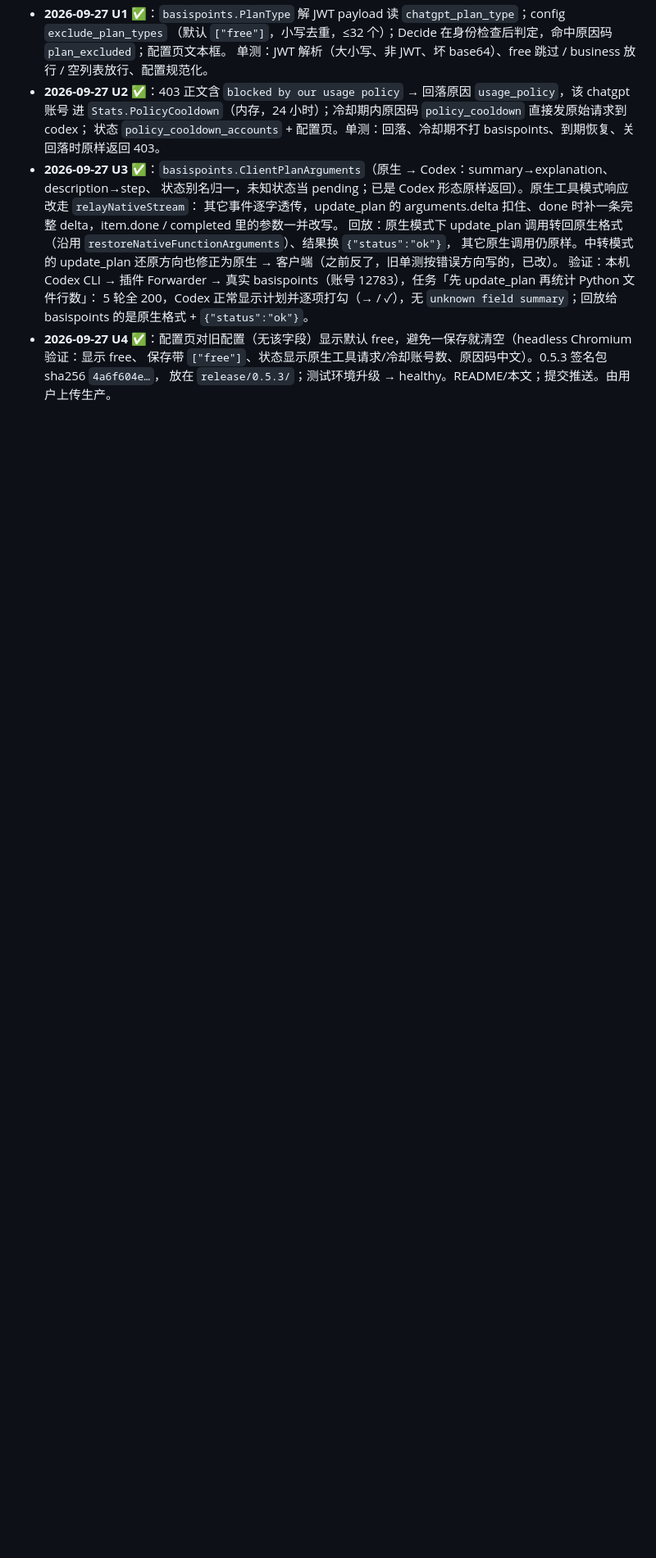
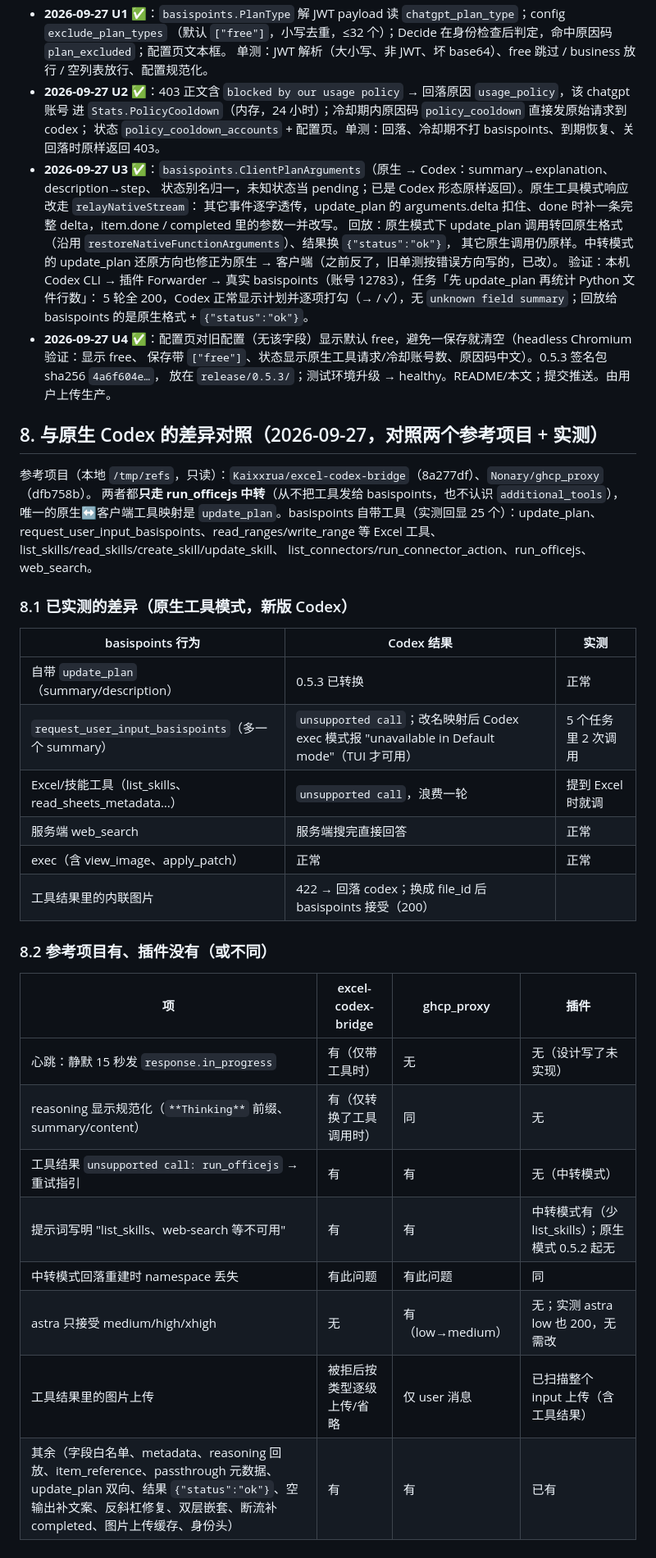
Before and after one commit to jzg-lab/bps_sub_plugin, a Markdown page: docs/STAGE5.md, the part around the change. Shown at 82% size. GitHub-like rendering; blank space fills up the shorter version.

Commit message:
docs: native Codex vs basispoints diff and reference project comparison

```diff
--- a/docs/STAGE5.md
+++ b/docs/STAGE5.md
@@ -202,3 +202,36 @@
 - **2026-09-27 U4 ✅**：配置页对旧配置（无该字段）显示默认 free，避免一保存就清空（headless Chromium 验证：显示 free、
   保存带 `["free"]`、状态显示原生工具请求/冷却账号数、原因码中文）。0.5.3 签名包 sha256 `4a6f604e…`，
   放在 `release/0.5.3/`；测试环境升级 → healthy。README/本文；提交推送。由用户上传生产。
+
+
+## 8. 与原生 Codex 的差异对照（2026-09-27，对照两个参考项目 + 实测）
+
+参考项目（本地 `/tmp/refs`，只读）：`Kaixxrua/excel-codex-bridge`（8a277df）、`Nonary/ghcp_proxy`（dfb758b）。
+两者都**只走 run_officejs 中转**（从不把工具发给 basispoints，也不认识 `additional_tools`），
+唯一的原生↔客户端工具映射是 `update_plan`。basispoints 自带工具（实测回显 25 个）：update_plan、
+request_user_input_basispoints、read_ranges/write_range 等 Excel 工具、list_skills/read_skills/create_skill/update_skill、
+list_connectors/run_connector_action、run_officejs、web_search。
+
+### 8.1 已实测的差异（原生工具模式，新版 Codex）
+
+| basispoints 行为 | Codex 结果 | 实测 |
+|---|---|---|
+| 自带 `update_plan`（summary/description） | 0.5.3 已转换 | 正常 |
+| `request_user_input_basispoints`（多一个 summary） | `unsupported call`；改名映射后 Codex exec 模式报 "unavailable in Default mode"（TUI 才可用） | 5 个任务里 2 次调用 |
+| Excel/技能工具（list_skills、read_sheets_metadata…） | `unsupported call`，浪费一轮 | 提到 Excel 时就调 |
+| 服务端 web_search | 服务端搜完直接回答 | 正常 |
+| exec（含 view_image、apply_patch） | 正常 | 正常 |
+| 工具结果里的内联图片 | 422 → 回落 codex；换成 file_id 后 basispoints 接受（200） | |
+
+### 8.2 参考项目有、插件没有（或不同）
+
+| 项 | excel-codex-bridge | ghcp_proxy | 插件 |
+|---|---|---|---|
+| 心跳：静默 15 秒发 `response.in_progress` | 有（仅带工具时） | 无 | 无（设计写了未实现） |
+| reasoning 显示规范化（`**Thinking**` 前缀、summary/content） | 有（仅转换了工具调用时） | 同 | 无 |
+| 工具结果 `unsupported call: run_officejs` → 重试指引 | 有 | 有 | 无（中转模式） |
+| 提示词写明 "list_skills、web-search 等不可用" | 有 | 有 | 中转模式有（少 list_skills）；原生模式 0.5.2 起无 |
+| 中转模式回落重建时 namespace 丢失 | 有此问题 | 有此问题 | 同 |
+| astra 只接受 medium/high/xhigh | 无 | 有（low→medium） | 无；实测 astra low 也 200，无需改 |
+| 工具结果里的图片上传 | 被拒后按类型逐级上传/省略 | 仅 user 消息 | 已扫描整个 input 上传（含工具结果） |
+| 其余（字段白名单、metadata、reasoning 回放、item_reference、passthrough 元数据、update_plan 双向、结果 `{"status":"ok"}`、空输出补文案、反斜杠修复、双层嵌套、断流补 completed、图片上传缓存、身份头） | 有 | 有 | 已有 |
```
